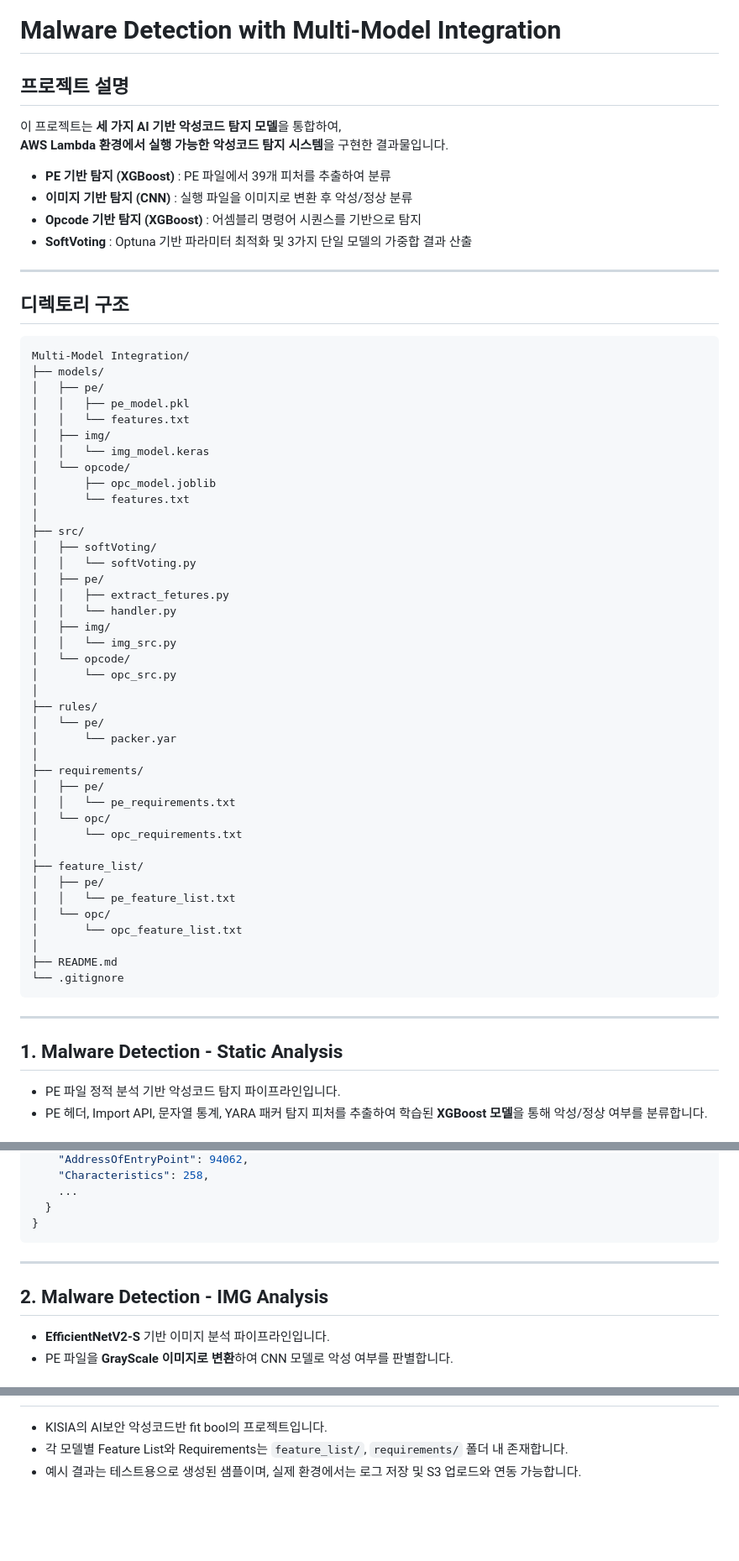
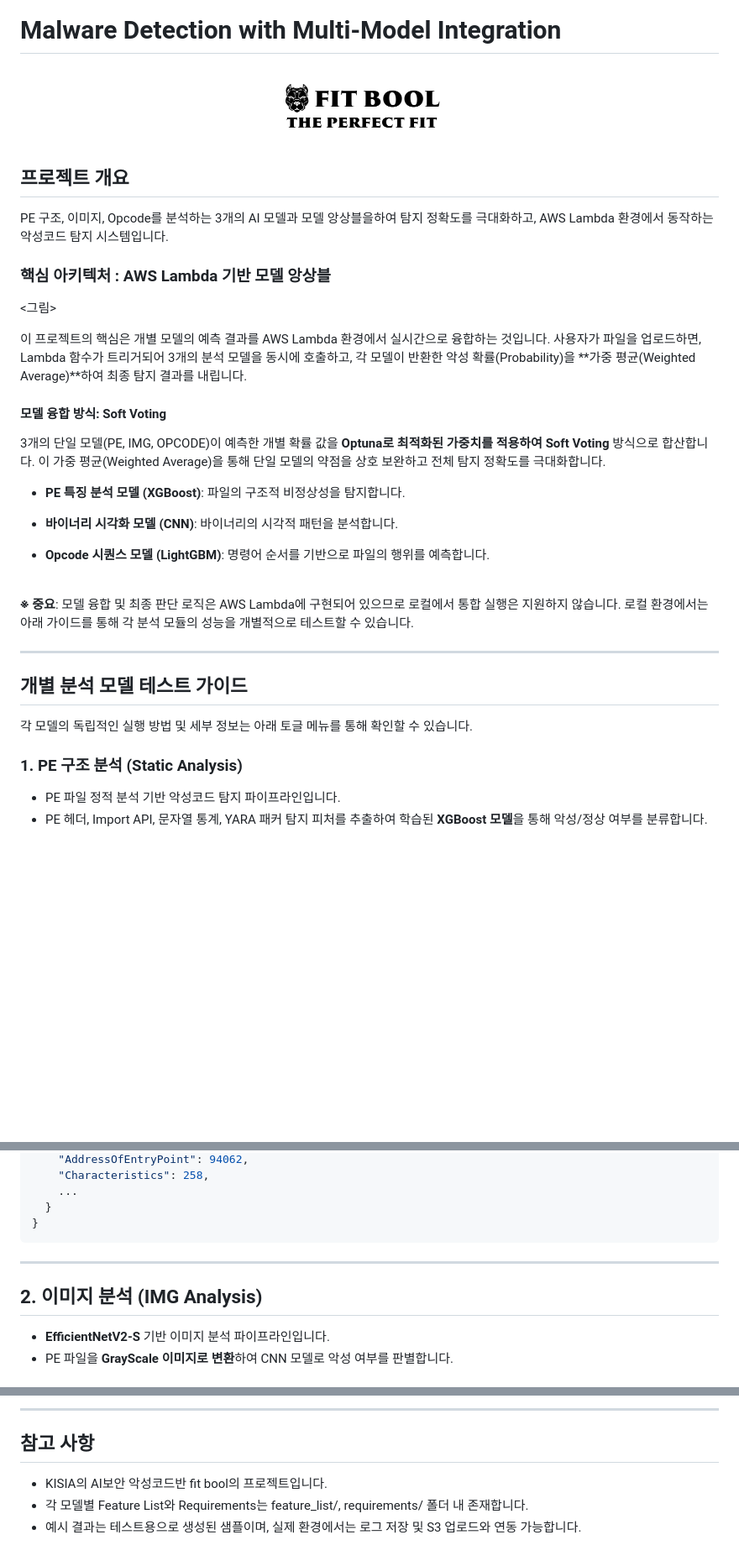
Before and after one commit to AISecurityForMalware-FitBool/Multi-Model-Integration, a Markdown page: README.md, 3 parts joined by grey strips. Shown at 84% size. GitHub-like rendering; pictures changed too: Images/webLogo_black.png (added); blank space fills up the shorter version.

`````diff
--- a/README.md
+++ b/README.md
@@ -1,62 +1,36 @@
 # Malware Detection with Multi-Model Integration
-## 프로젝트 설명
-이 프로젝트는 **세 가지 AI 기반 악성코드 탐지 모델**을 통합하여,
-**AWS Lambda 환경에서 실행 가능한 악성코드 탐지 시스템**을 구현한 결과물입니다.
+<br>
+<p align="center">
+  <img src="Images/webLogo_black.png" alt="Web Logo" width="200">
+</p>
 
-- **PE 기반 탐지 (XGBoost)** : PE 파일에서 39개 피처를 추출하여 분류
-- **이미지 기반 탐지 (CNN)** : 실행 파일을 이미지로 변환 후 악성/정상 분류
-- **Opcode 기반 탐지 (XGBoost)** : 어셈블리 명령어 시퀀스를 기반으로 탐지
-- **SoftVoting** : Optuna 기반 파라미터 최적화 및 3가지 단일 모델의 가중합 결과 산출
+## 프로젝트 개요
+PE 구조, 이미지, Opcode를 분석하는 3개의 AI 모델과 모델 앙상블을하여 탐지 정확도를 극대화하고, AWS Lambda 환경에서 동작하는 악성코드 탐지 시스템입니다.
+
+### 핵심 아키텍처 : AWS Lambda 기반 모델 앙상블
+
+<그림>
+
+이 프로젝트의 핵심은 개별 모델의 예측 결과를 AWS Lambda 환경에서 실시간으로 융합하는 것입니다. 사용자가 파일을 업로드하면, Lambda 함수가 트리거되어 3개의 분석 모델을 동시에 호출하고, 각 모델이 반환한 악성 확률(Probability)을 **가중 평균(Weighted Average)**하여 최종 탐지 결과를 내립니다.
+
+#### 모델 융합 방식: Soft Voting
+3개의 단일 모델(PE, IMG, OPCODE)이 예측한 개별 확률 값을 **Optuna로 최적화된 가중치를 적용하여 Soft Voting** 방식으로 합산합니다. 이 가중 평균(Weighted Average)을 통해 단일 모델의 약점을 상호 보완하고 전체 탐지 정확도를 극대화합니다.
+* **PE 특징 분석 모델 (XGBoost)**: 파일의 구조적 비정상성을 탐지합니다.
+
+* **바이너리 시각화 모델 (CNN)**: 바이너리의 시각적 패턴을 분석합니다.
+
+* **Opcode 시퀀스 모델 (LightGBM)**: 명령어 순서를 기반으로 파일의 행위를 예측합니다.
+
+<br>
+
+**※ 중요**: 모델 융합 및 최종 판단 로직은 AWS Lambda에 구현되어 있으므로 로컬에서 통합 실행은 지원하지 않습니다. 로컬 환경에서는 아래 가이드를 통해 각 분석 모듈의 성능을 개별적으로 테스트할 수 있습니다.
 
 ---
 
-## 디렉토리 구조
-```plaintext
-Multi-Model Integration/
-├── models/
-│   ├── pe/
-│   │   ├── pe_model.pkl
-│   │   └── features.txt
-│   ├── img/
-│   │   └── img_model.keras
-│   └── opcode/
-│       ├── opc_model.joblib
-│       └── features.txt
-│
-├── src/
-│   ├── softVoting/
-│   │   └── softVoting.py
-│   ├── pe/
-│   │   ├── extract_fetures.py
-│   │   └── handler.py
-│   ├── img/
-│   │   └── img_src.py
-│   └── opcode/
-│       └── opc_src.py
-│
-├── rules/
-│   └── pe/
-│       └── packer.yar
-│
-├── requirements/
-│   ├── pe/
-│   │   └── pe_requirements.txt
-│   └── opc/
-│       └── opc_requirements.txt
-│
-├── feature_list/
-│   ├── pe/
-│   │   └── pe_feature_list.txt
-│   └── opc/
-│       └── opc_feature_list.txt
-│
-├── README.md
-└── .gitignore
-````
+## 개별 분석 모델 테스트 가이드
+각 모델의 독립적인 실행 방법 및 세부 정보는 아래 토글 메뉴를 통해 확인할 수 있습니다.
 
----
-
-## 1. Malware Detection - Static Analysis
+### 1. PE 구조 분석 (Static Analysis)
 - PE 파일 정적 분석 기반 악성코드 탐지 파이프라인입니다.
 - PE 헤더, Import API, 문자열 통계, YARA 패커 탐지 피처를 추출하여 학습된 **XGBoost 모델**을 통해 악성/정상 여부를 분류합니다.
 
@@ -98,10 +72,8 @@ python src/handler.py
   }
 }
 ```
-
 ---
-
-## 2. Malware Detection - IMG Analysis
+## 2. 이미지 분석 (IMG Analysis)
 - **EfficientNetV2-S** 기반 이미지 분석 파이프라인입니다.
 - PE 파일을 **GrayScale 이미지로 변환**하여 CNN 모델로 악성 여부를 판별합니다.
 
@@ -246,3 +286,6 @@ python src/predict.py "path/to/your/sample.asm"
+---
+
+## 참고 사항
 * KISIA의 AI보안 악성코드반 fit bool의 프로젝트입니다.
-* 각 모델별 Feature List와 Requirements는 `feature_list/`, `requirements/` 폴더 내 존재합니다.
+* 각 모델별 Feature List와 Requirements는 feature_list/, requirements/ 폴더 내 존재합니다.
 * 예시 결과는 테스트용으로 생성된 샘플이며, 실제 환경에서는 로그 저장 및 S3 업로드와 연동 가능합니다.
`````
Also changed, not shown: other parts of README.md (+74 -6 lines), 14 other files.
